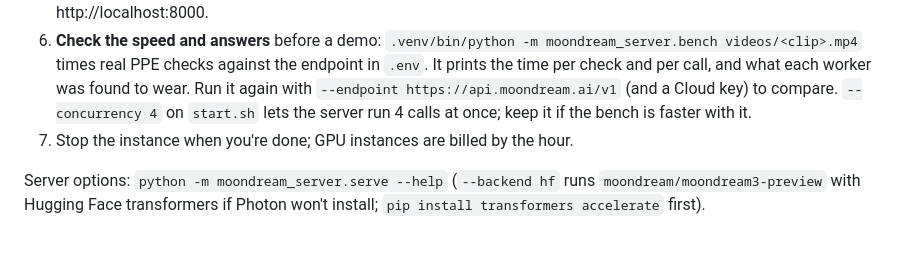
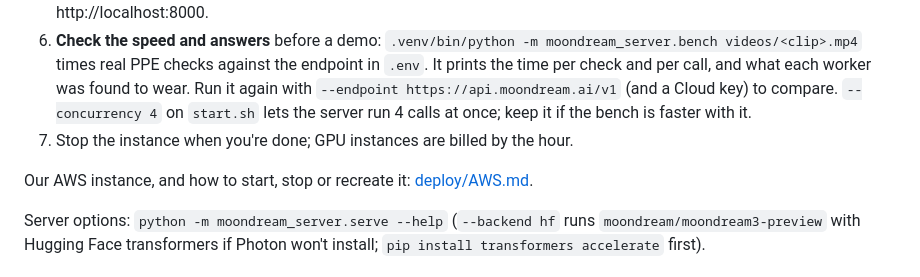
Before and after one commit to brrikcy/ppe_detection, a Markdown page: README.md, the part around the change. Drawn GitHub-style; blank space fills up the shorter version.

```diff
--- a/README.md
+++ b/README.md
@@ -242,6 +242,8 @@ Runs the app and Moondream itself on one GPU machine, so PPE checks don't go ove
 6. **Check the speed and answers** before a demo: `.venv/bin/python -m moondream_server.bench videos/<clip>.mp4` times real PPE checks against the endpoint in `.env`. It prints the time per check and per call, and what each worker was found to wear. Run it again with `--endpoint https://api.moondream.ai/v1` (and a Cloud key) to compare. `--concurrency 4` on `start.sh` lets the server run 4 calls at once; keep it if the bench is faster with it.
 7. Stop the instance when you're done; GPU instances are billed by the hour.
 
+Our AWS instance, and how to start, stop or recreate it: [deploy/AWS.md](deploy/AWS.md).
+
 Server options: `python -m moondream_server.serve --help` (`--backend hf` runs `moondream/moondream3-preview` with Hugging Face transformers if Photon won't install; `pip install transformers accelerate` first).
 
 ## Known limitations
```
Also changed, not shown: deploy/AWS.md (added, +119 -0 lines).
